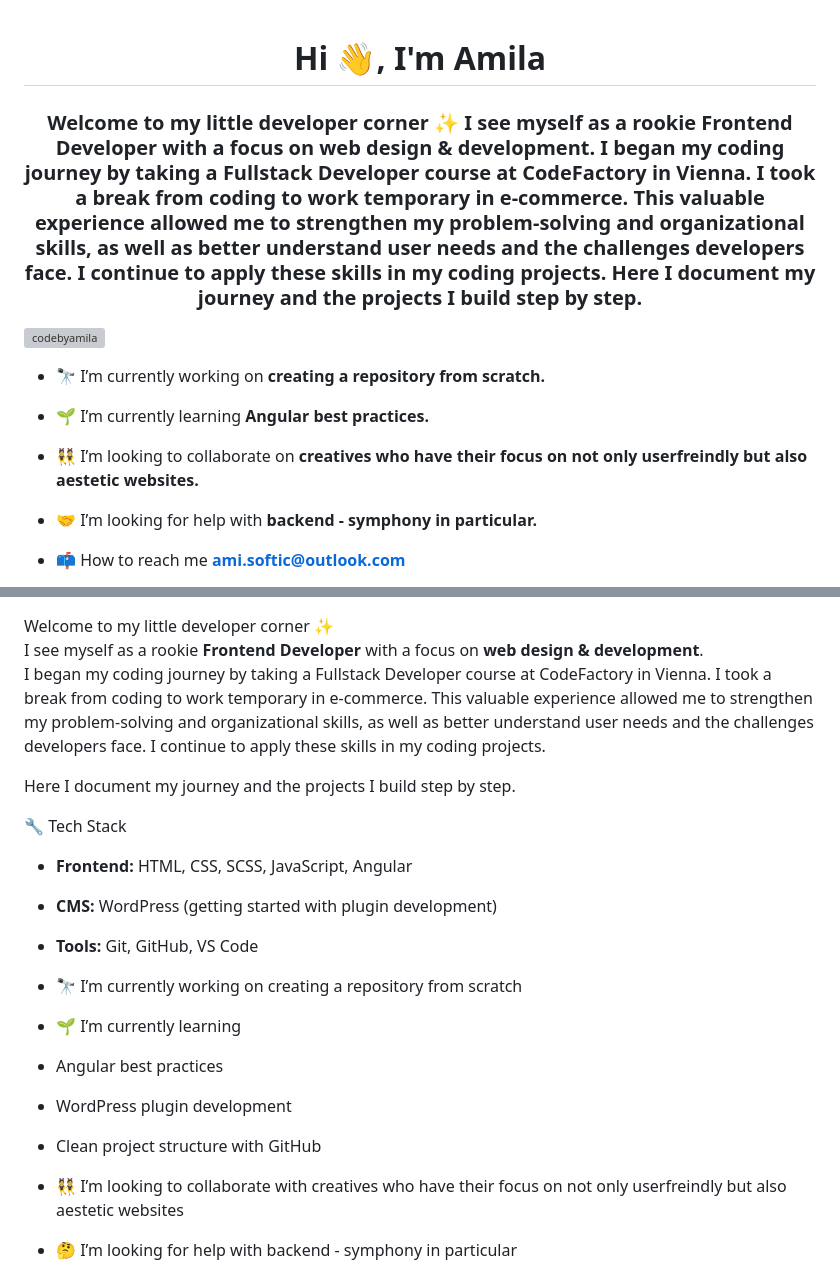
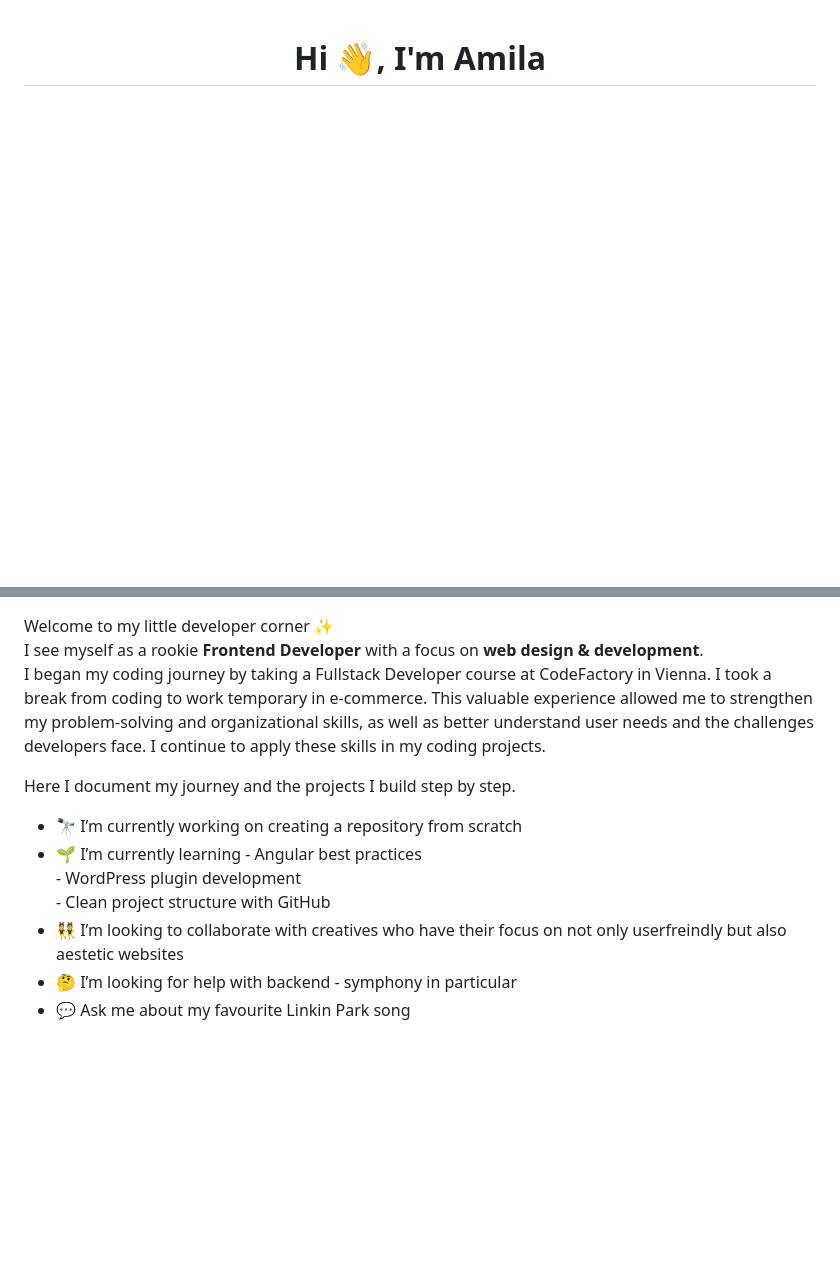
Before and after one commit to codebyamila/codebyamila, a Markdown page: README.md, 2 parts joined by grey strips. GitHub-like rendering; blank space fills up the shorter version; grey boxes are pictures that could not be loaded.

```diff
--- a/README.md
+++ b/README.md
@@ -1,18 +1 @@
-
-
-
 <h1 align="center">Hi 👋, I'm Amila</h1>
-<h3 align="center">Welcome to my little developer corner ✨ I see myself as a rookie Frontend Developer with a focus on web design & development. I began my coding journey by taking a Fullstack Developer course at CodeFactory in Vienna. I took a break from coding to work temporary in e-commerce. This valuable experience allowed me to strengthen my problem-solving and organizational skills, as well as better understand user needs and the challenges developers face. I continue to apply these skills in my coding projects. Here I document my journey and the projects I build step by step.</h3>
-
-<p align="left"> <img src="https://komarev.com/ghpvc/?username=codebyamila&label=Profile%20views&color=0e75b6&style=flat" alt="codebyamila" /> </p>
-
-- 🔭 I’m currently working on **creating a repository from scratch.**
-
-- 🌱 I’m currently learning **Angular best practices.**
-
-- 👯 I’m looking to collaborate on **creatives who have their focus on not only userfreindly but also aestetic websites.**
-
-- 🤝 I’m looking for help with **backend - symphony in particular.**
-
-- 📫 How to reach me **ami.softic@outlook.com**
-
@@ -47,19 +7,11 @@ I began my coding journey by taking a Fullstack Developer course at CodeFactory
 
 Here I document my journey and the projects I build step by step.
 
- 🔧 Tech Stack
-- **Frontend:** HTML, CSS, SCSS, JavaScript, Angular
-- **CMS:** WordPress (getting started with plugin development)
-- **Tools:** Git, GitHub, VS Code
-
 - 🔭 I’m currently working on creating a repository from scratch
-
-
 - 🌱 I’m currently learning
-- Angular best practices
-- WordPress plugin development
-- Clean project structure with GitHub
-
+      - Angular best practices
+      - WordPress plugin development
+      - Clean project structure with GitHub
 - 👯 I’m looking to collaborate with creatives who have their focus on not only userfreindly but also aestetic websites
 - 🤔 I’m looking for help with backend - symphony in particular
 - 💬 Ask me about my favourite Linkin Park song
```
Also changed, not shown: other parts of README.md (+2 -23 lines).
